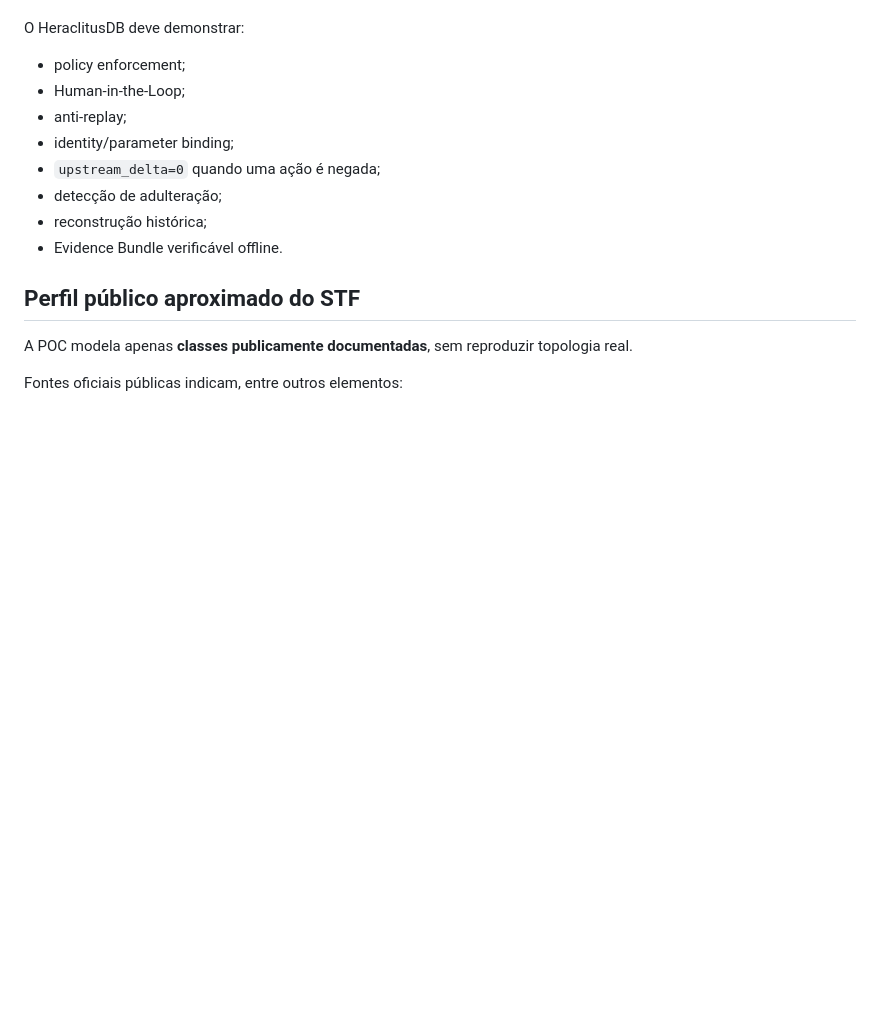
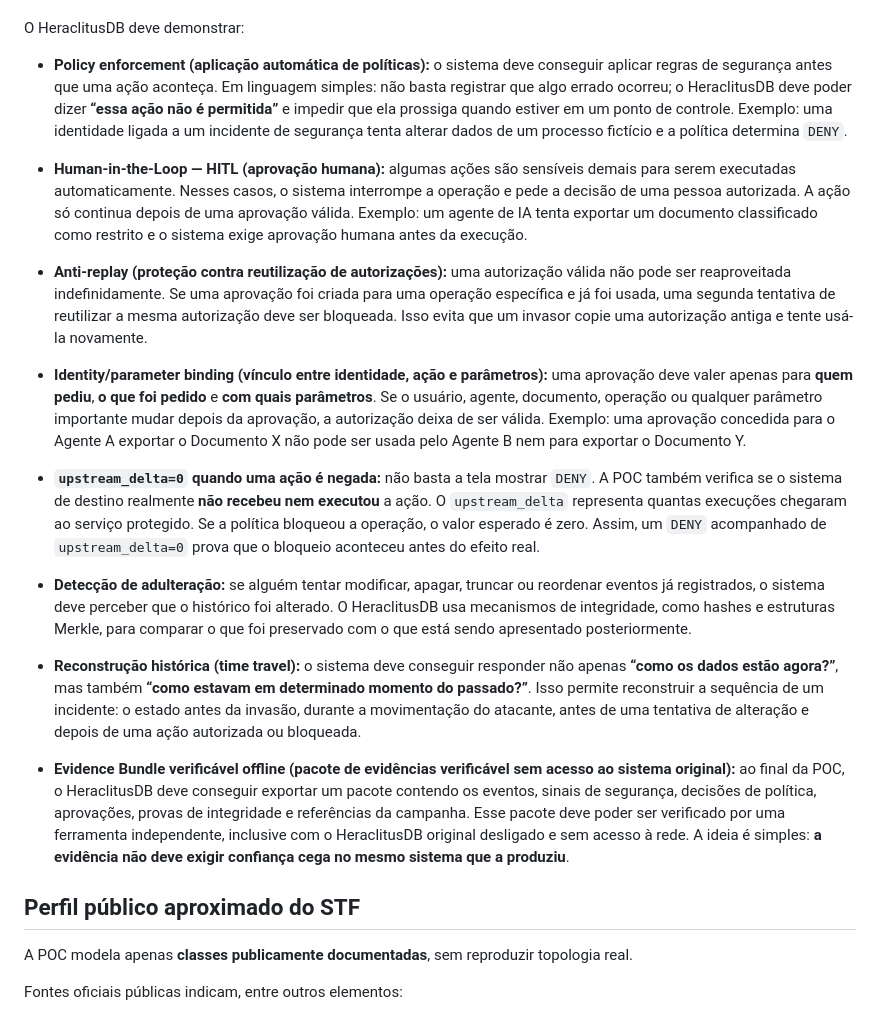
Before and after one commit to JoseRFJuniorLLMs/STF, a Markdown page: README.md, the part around the change. Rendered like a GitHub page; blank space fills up the shorter version.

Commit message:
docs: explain HeraclitusDB security controls in plain language

```diff
--- a/README.md
+++ b/README.md
@@ -88,14 +88,21 @@ O atacante sintético tenta:
 
 O HeraclitusDB deve demonstrar:
 
-- policy enforcement;
-- Human-in-the-Loop;
-- anti-replay;
-- identity/parameter binding;
-- `upstream_delta=0` quando uma ação é negada;
-- detecção de adulteração;
-- reconstrução histórica;
-- Evidence Bundle verificável offline.
+- **Policy enforcement (aplicação automática de políticas):** o sistema deve conseguir aplicar regras de segurança antes que uma ação aconteça. Em linguagem simples: não basta registrar que algo errado ocorreu; o HeraclitusDB deve poder dizer **“essa ação não é permitida”** e impedir que ela prossiga quando estiver em um ponto de controle. Exemplo: uma identidade ligada a um incidente de segurança tenta alterar dados de um processo fictício e a política determina `DENY`.
+
+- **Human-in-the-Loop — HITL (aprovação humana):** algumas ações são sensíveis demais para serem executadas automaticamente. Nesses casos, o sistema interrompe a operação e pede a decisão de uma pessoa autorizada. A ação só continua depois de uma aprovação válida. Exemplo: um agente de IA tenta exportar um documento classificado como restrito e o sistema exige aprovação humana antes da execução.
+
+- **Anti-replay (proteção contra reutilização de autorizações):** uma autorização válida não pode ser reaproveitada indefinidamente. Se uma aprovação foi criada para uma operação específica e já foi usada, uma segunda tentativa de reutilizar a mesma autorização deve ser bloqueada. Isso evita que um invasor copie uma autorização antiga e tente usá-la novamente.
+
+- **Identity/parameter binding (vínculo entre identidade, ação e parâmetros):** uma aprovação deve valer apenas para **quem pediu**, **o que foi pedido** e **com quais parâmetros**. Se o usuário, agente, documento, operação ou qualquer parâmetro importante mudar depois da aprovação, a autorização deixa de ser válida. Exemplo: uma aprovação concedida para o Agente A exportar o Documento X não pode ser usada pelo Agente B nem para exportar o Documento Y.
+
+- **`upstream_delta=0` quando uma ação é negada:** não basta a tela mostrar `DENY`. A POC também verifica se o sistema de destino realmente **não recebeu nem executou** a ação. O `upstream_delta` representa quantas execuções chegaram ao serviço protegido. Se a política bloqueou a operação, o valor esperado é zero. Assim, um `DENY` acompanhado de `upstream_delta=0` prova que o bloqueio aconteceu antes do efeito real.
+
+- **Detecção de adulteração:** se alguém tentar modificar, apagar, truncar ou reordenar eventos já registrados, o sistema deve perceber que o histórico foi alterado. O HeraclitusDB usa mecanismos de integridade, como hashes e estruturas Merkle, para comparar o que foi preservado com o que está sendo apresentado posteriormente.
+
+- **Reconstrução histórica (time travel):** o sistema deve conseguir responder não apenas **“como os dados estão agora?”**, mas também **“como estavam em determinado momento do passado?”**. Isso permite reconstruir a sequência de um incidente: o estado antes da invasão, durante a movimentação do atacante, antes de uma tentativa de alteração e depois de uma ação autorizada ou bloqueada.
+
+- **Evidence Bundle verificável offline (pacote de evidências verificável sem acesso ao sistema original):** ao final da POC, o HeraclitusDB deve conseguir exportar um pacote contendo os eventos, sinais de segurança, decisões de política, aprovações, provas de integridade e referências da campanha. Esse pacote deve poder ser verificado por uma ferramenta independente, inclusive com o HeraclitusDB original desligado e sem acesso à rede. A ideia é simples: **a evidência não deve exigir confiança cega no mesmo sistema que a produziu**.
 
 ## Perfil público aproximado do STF
 
```
